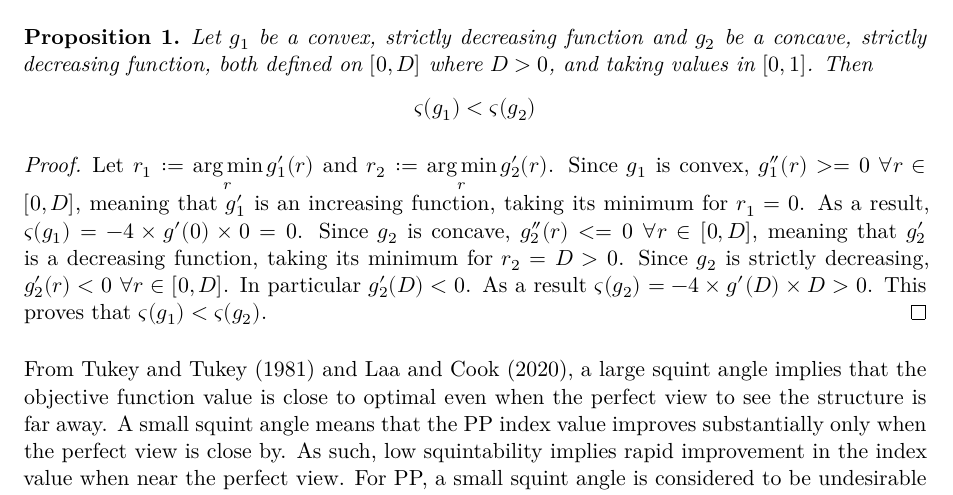
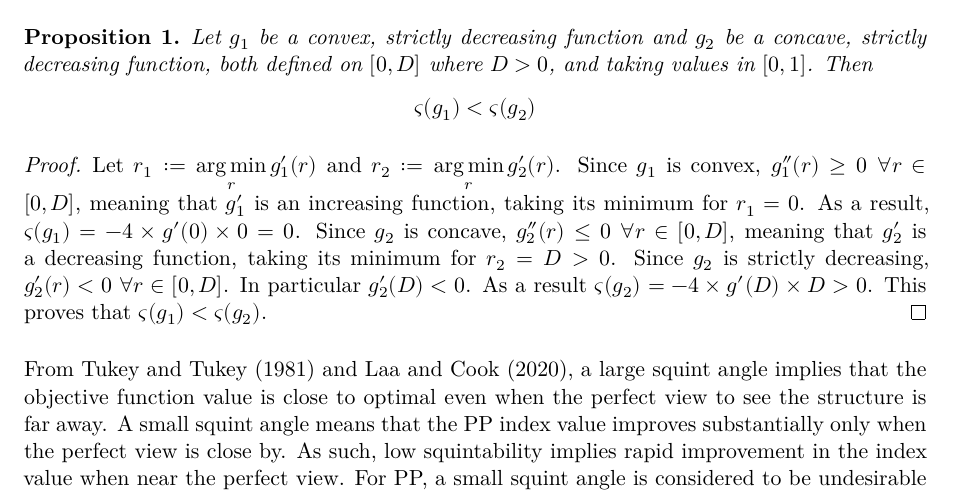
Before and after one commit to huizezhang-sherry/paper-jso, a Quarto document (jso.qmd): part of page 7 of 17, cut so that both start at the same text. Rendered offline with R 4.5, knitr and Pandoc in place of Quarto, then LaTeX, with nearby package versions; drawn as R Markdown's standard PDF in place of the format the file asks for; code that draws random numbers runs with fixed seeds of ours; some code elsewhere in the file could not run offline.

Commit message:
inequality signs

```diff
--- a/jso.qmd
+++ b/jso.qmd
@@ -449,8 +449,8 @@ $$\varsigma(g_1) < \varsigma(g_2)$$
 
 \begin{proof}
 Let $r_1 := \underset{r}{\arg \min }\,g_1'(r)$ and $r_2 := \underset{r}{\arg \min }\,g_2'(r)$.
-Since $g_1$ is convex, $g_1''(r) >= 0 \; \forall r \in [0, D]$, meaning that $g_1'$ is an increasing function, taking its minimum for $r_1=0$. As a result, $\varsigma(g_1)=-4 \times g'(0) \times 0 =0$.
-Since $g_2$ is concave, $g_2''(r) <= 0 \; \forall r \in [0, D]$, meaning that $g_2'$ is a decreasing function, taking its minimum for $r_2=D>0$. Since $g_2$ is strictly decreasing, $g_2'(r) < 0 \; \forall r \in [0, D]$. In particular $g_2'(D)<0$. As a result $\varsigma(g_2)=-4 \times g'(D) \times D >0$. This proves that $\varsigma(g_1) < \varsigma(g_2)$.
+Since $g_1$ is convex, $g_1''(r) \geq 0 \; \forall r \in [0, D]$, meaning that $g_1'$ is an increasing function, taking its minimum for $r_1=0$. As a result, $\varsigma(g_1)=-4 \times g'(0) \times 0 =0$.
+Since $g_2$ is concave, $g_2''(r) \leq 0 \; \forall r \in [0, D]$, meaning that $g_2'$ is a decreasing function, taking its minimum for $r_2=D>0$. Since $g_2$ is strictly decreasing, $g_2'(r) < 0 \; \forall r \in [0, D]$. In particular $g_2'(D)<0$. As a result $\varsigma(g_2)=-4 \times g'(D) \times D >0$. This proves that $\varsigma(g_1) < \varsigma(g_2)$.
 \end{proof}
 
 
```
Also changed, not shown: jso.tex, jso_files/figure-pdf/fig-example-functions-1.pdf, jso_files/figure-pdf/fig-proportion-1.pdf.
